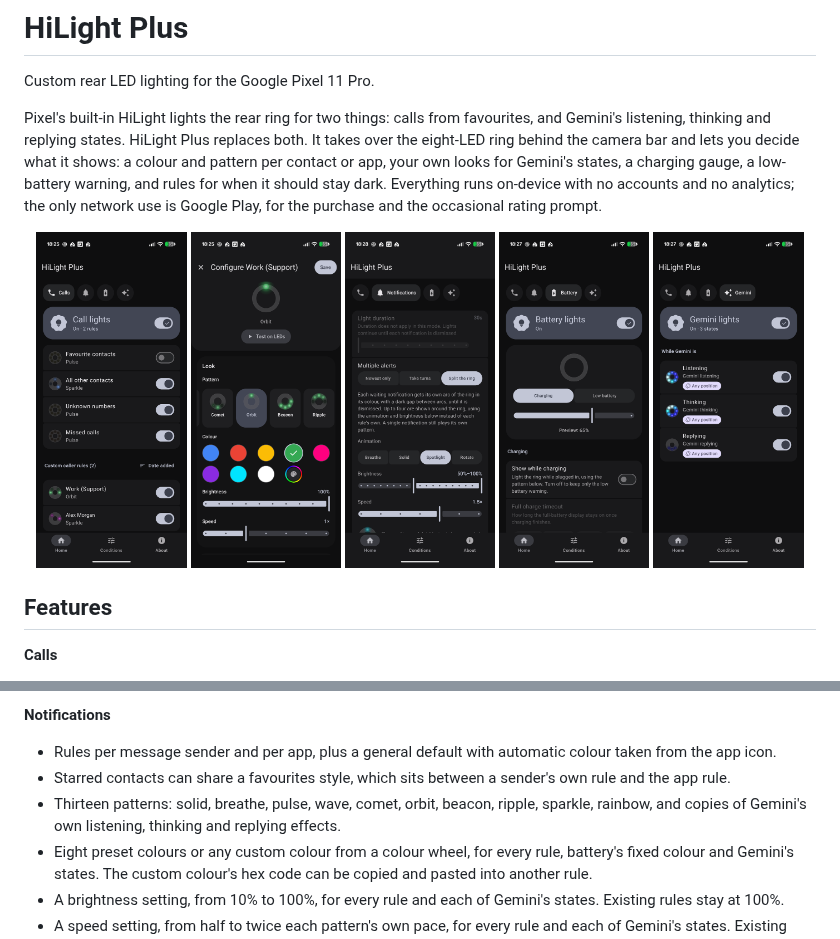
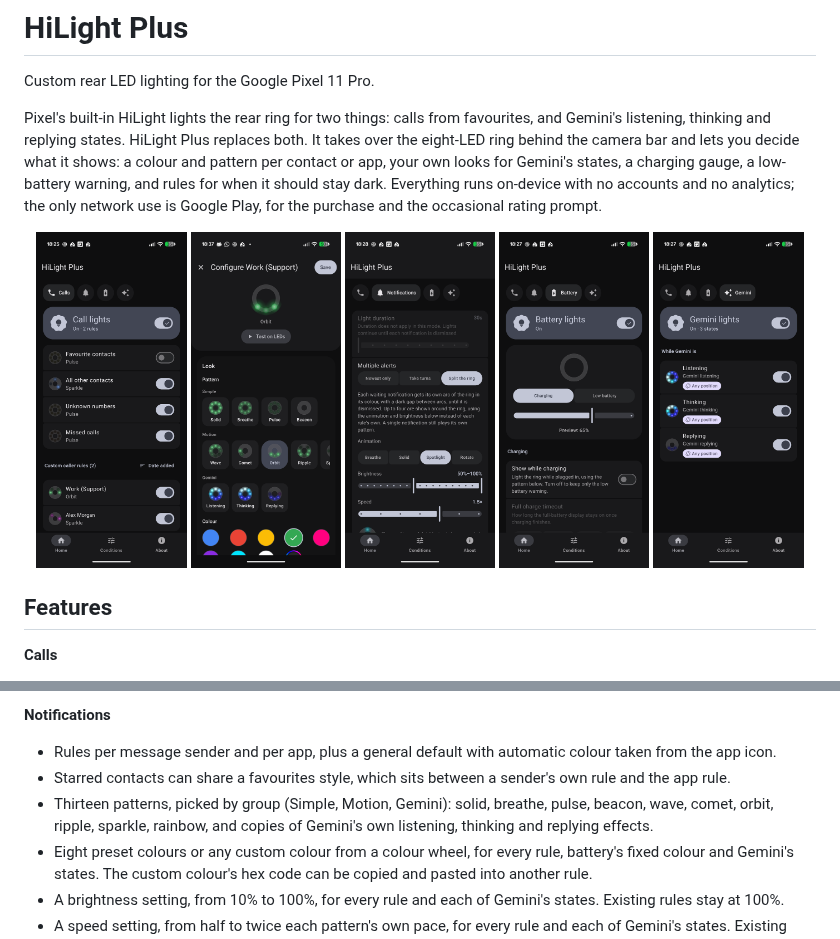
Before and after one commit to mwilky/hilight-plus, a Markdown page: README.md, 2 parts joined by grey strips. Drawn GitHub-style; pictures changed too: docs/screenshots/rule-editor.png.

```diff
--- a/README.md
+++ b/README.md
@@ -23,7 +23,7 @@ Pixel's built-in HiLight lights the rear ring for two things: calls from favouri
 **Notifications**
 - Rules per message sender and per app, plus a general default with automatic colour taken from the app icon.
 - Starred contacts can share a favourites style, which sits between a sender's own rule and the app rule.
-- Thirteen patterns: solid, breathe, pulse, wave, comet, orbit, beacon, ripple, sparkle, rainbow, and copies of Gemini's own listening, thinking and replying effects.
+- Thirteen patterns, picked by group (Simple, Motion, Gemini): solid, breathe, pulse, beacon, wave, comet, orbit, ripple, sparkle, rainbow, and copies of Gemini's own listening, thinking and replying effects.
 - Eight preset colours or any custom colour from a colour wheel, for every rule, battery's fixed colour and Gemini's states. The custom colour's hex code can be copied and pasted into another rule.
 - A brightness setting, from 10% to 100%, for every rule and each of Gemini's states. Existing rules stay at 100%.
 - A speed setting, from half to twice each pattern's own pace, for every rule and each of Gemini's states. Existing rules keep their normal pace.
```
Also changed, not shown: 4 other files.
